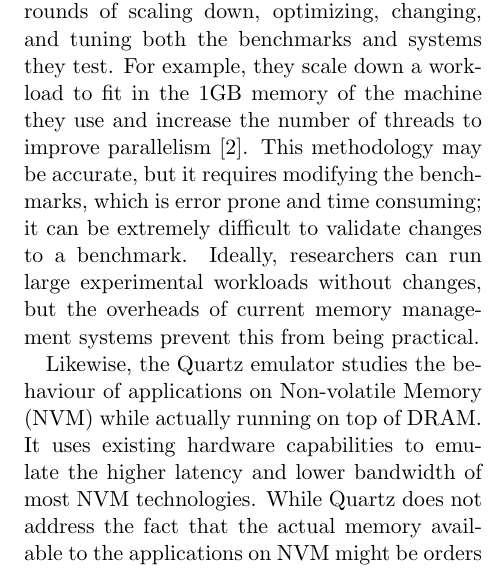
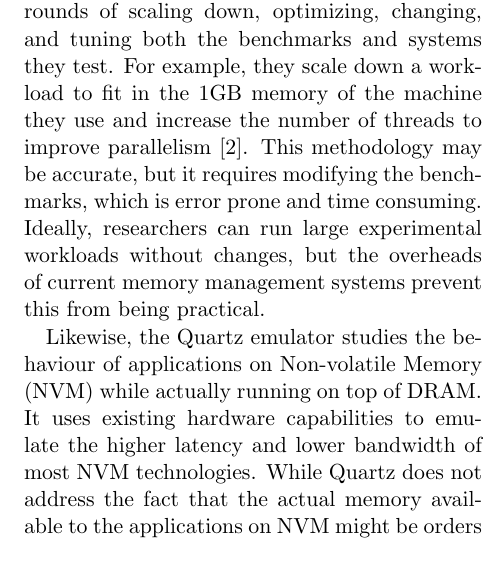
Before and after one commit to mark-i-m/journey, a LaTeX paper (paper.tex): part of one column of page 9 of 12, cut so that both start at the same text. Compiled offline with pdfLaTeX.

Commit message:
Remove a line

```diff
--- a/paper.tex
+++ b/paper.tex
@@ -608,8 +608,8 @@ through several rounds of scaling down, optimizing, changing, and tuning both
 the benchmarks and systems they test. For example, they scale down a workload to
 fit in the 1GB memory of the machine they use and increase the number of threads
 to improve parallelism \cite{2kmachine}. This methodology may be accurate, but
-it requires modifying the benchmarks, which is error prone and time consuming;
-it can be extremely difficult to validate changes to a benchmark. Ideally,
+it requires modifying the benchmarks, which is error prone and time consuming.
+Ideally,
 researchers can run large experimental workloads without changes, but the overheads
 of current memory management systems prevent this from being practical.
 
```
